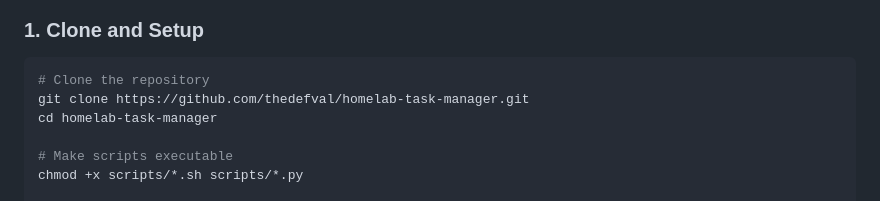
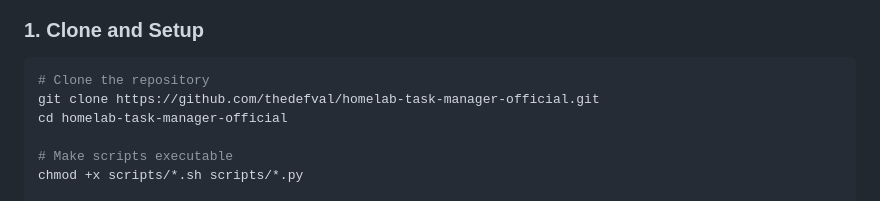
Before and after one commit to thedefval/homelab-task-manager-official, a Markdown page: README.md, the part around the change. GitHub-like rendering.

````diff
--- a/README.md
+++ b/README.md
@@ -27,8 +27,8 @@ A local-first, Git-based task management system designed for homelab enthusiasts
 
 ```bash
 # Clone the repository
-git clone https://github.com/thedefval/homelab-task-manager.git
-cd homelab-task-manager
+git clone https://github.com/thedefval/homelab-task-manager-official.git
+cd homelab-task-manager-official
 
 # Make scripts executable
 chmod +x scripts/*.sh scripts/*.py
````
